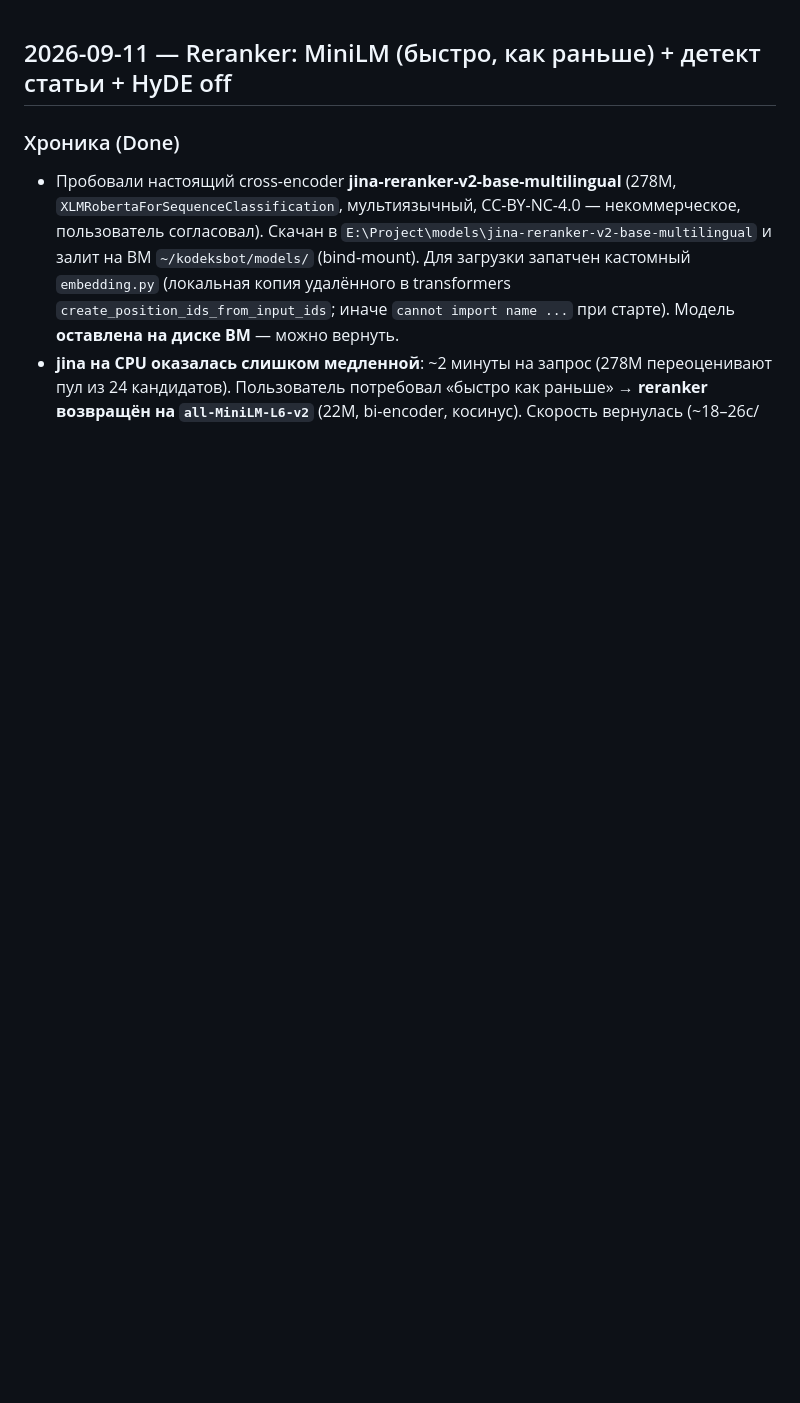
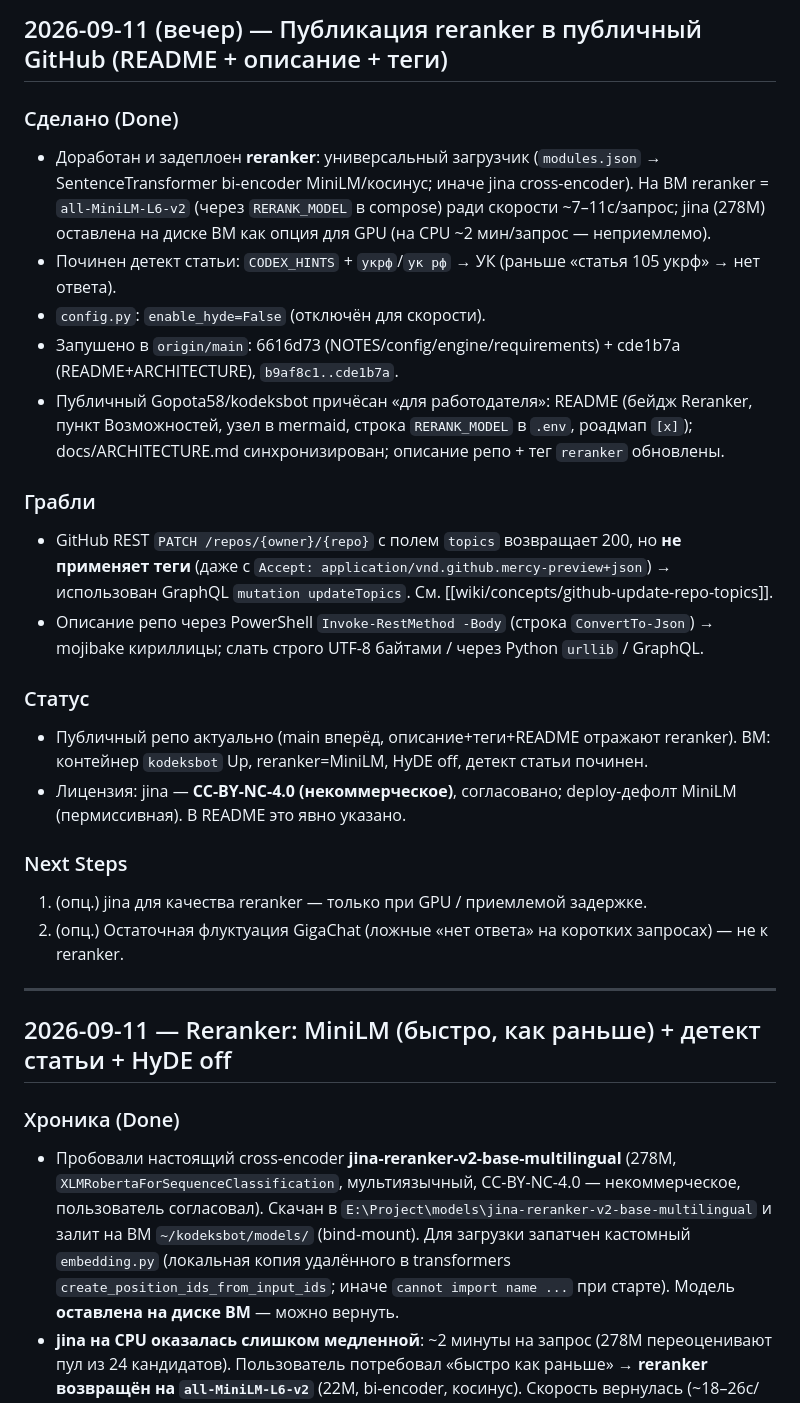
Before and after one commit to Gopota58/kodeksbot, a Markdown page: NOTES.md, the part around the change. Rendered like a GitHub page; blank space fills up the shorter version.

Commit message:
checkpoint: handoff — NOTES.md + AGENTS.md (reranker docs синхрон с GitHub)

```diff
--- a/NOTES.md
+++ b/NOTES.md
@@ -1,3 +1,37 @@
+## 2026-09-11 (вечер) — Публикация reranker в публичный GitHub (README + описание + теги)
+
+### Сделано (Done)
+- Доработан и задеплоен **reranker**: универсальный загрузчик (`modules.json` → SentenceTransformer
+  bi-encoder MiniLM/косинус; иначе jina cross-encoder). На ВМ reranker = `all-MiniLM-L6-v2`
+  (через `RERANK_MODEL` в compose) ради скорости ~7–11с/запрос; jina (278M) оставлена на диске ВМ
+  как опция для GPU (на CPU ~2 мин/запрос — неприемлемо).
+- Починен детект статьи: `CODEX_HINTS` + `укрф`/`ук рф` → УК (раньше «статья 105 укрф» → нет ответа).
+- `config.py`: `enable_hyde=False` (отключён для скорости).
+- Запушено в `origin/main`: 6616d73 (NOTES/config/engine/requirements) + cde1b7a (README+ARCHITECTURE),
+  `b9af8c1..cde1b7a`.
+- Публичный Gopota58/kodeksbot причёсан «для работодателя»: README (бейдж Reranker, пункт
+  Возможностей, узел в mermaid, строка `RERANK_MODEL` в `.env`, роадмап `[x]`); docs/ARCHITECTURE.md
+  синхронизирован; описание репо + тег `reranker` обновлены.
+
+### Грабли
+- GitHub REST `PATCH /repos/{owner}/{repo}` с полем `topics` возвращает 200, но **не применяет теги**
+  (даже с `Accept: application/vnd.github.mercy-preview+json`) → использован GraphQL
+  `mutation updateTopics`. См. [[wiki/concepts/github-update-repo-topics]].
+- Описание репо через PowerShell `Invoke-RestMethod -Body` (строка `ConvertTo-Json`) → mojibake
+  кириллицы; слать строго UTF-8 байтами / через Python `urllib` / GraphQL.
+
+### Статус
+- Публичный репо актуально (main вперёд, описание+теги+README отражают reranker). ВМ: контейнер
+  `kodeksbot` Up, reranker=MiniLM, HyDE off, детект статьи починен.
+- Лицензия: jina — **CC-BY-NC-4.0 (некоммерческое)**, согласовано; deploy-дефолт MiniLM (пермиссивная).
+  В README это явно указано.
+
+### Next Steps
+1. (опц.) jina для качества reranker — только при GPU / приемлемой задержке.
+2. (опц.) Остаточная флуктуация GigaChat (ложные «нет ответа» на коротких запросах) — не к reranker.
+
+---
+
 ## 2026-09-11 — Reranker: MiniLM (быстро, как раньше) + детект статьи + HyDE off
 
 ### Хроника (Done)
```
Also changed, not shown: AGENTS.md (+1 -1 lines).
